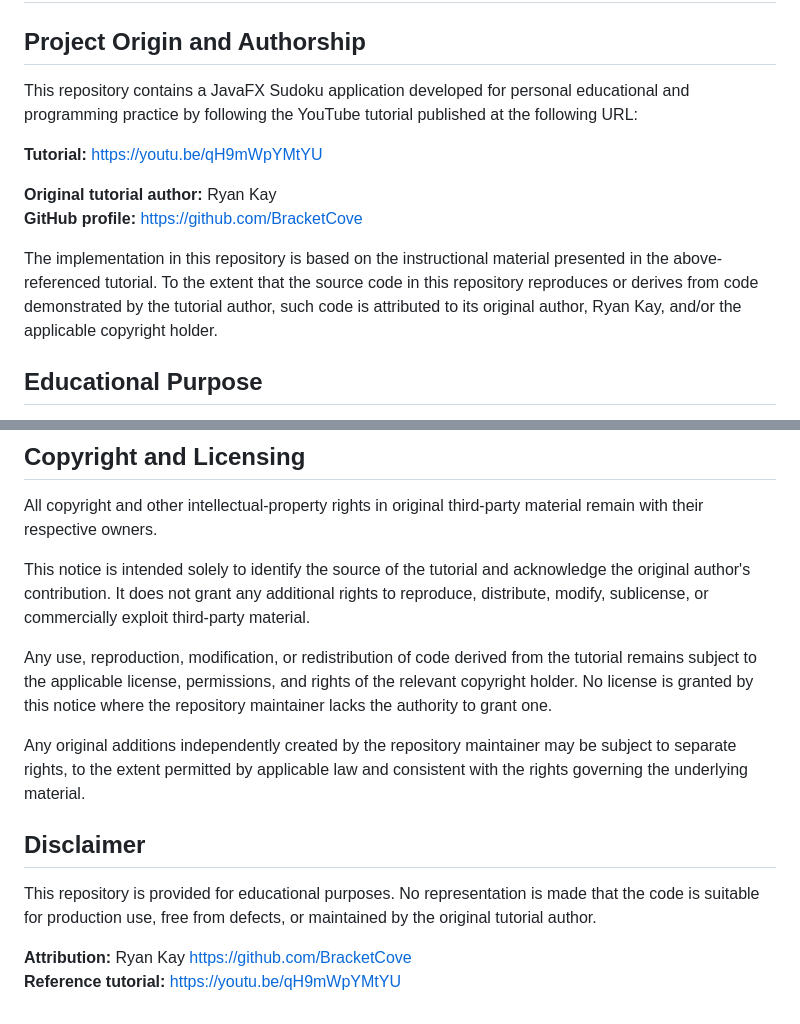
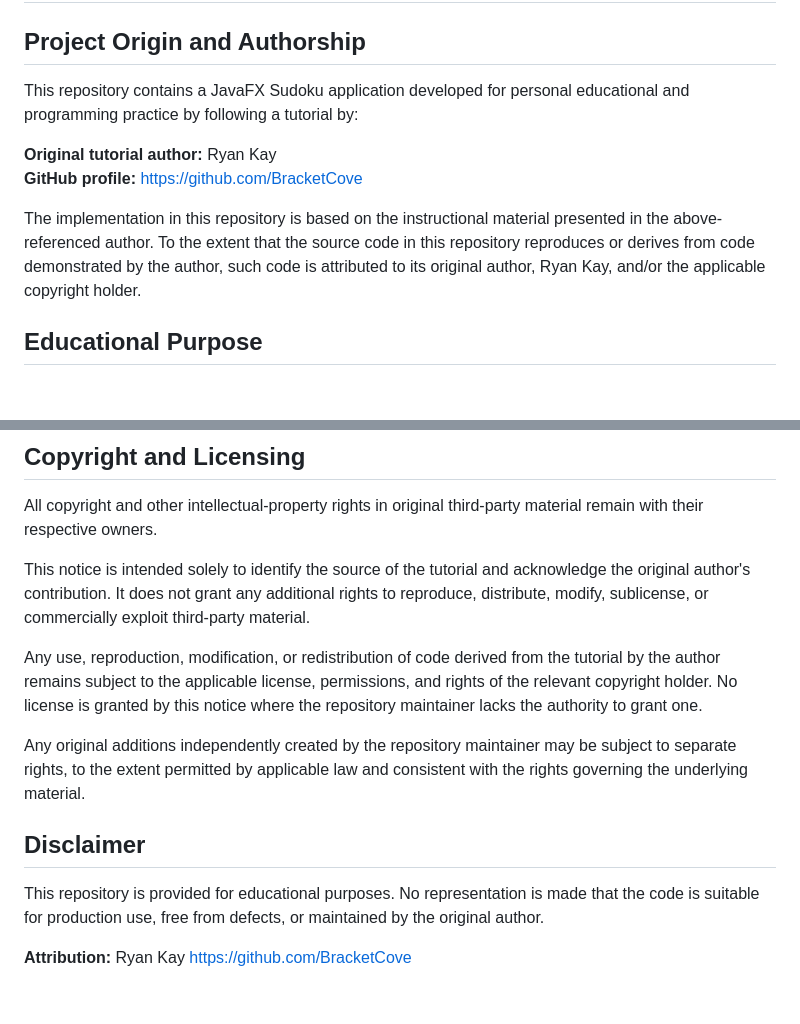
Before and after one commit to abhinavgitin/Java-Sudoku, a Markdown page: LICENSE.md, 2 parts joined by grey strips. GitHub-like rendering; blank space fills up the shorter version.

```diff
--- a/LICENSE.md
+++ b/LICENSE.md
@@ -2,14 +2,12 @@
 
 ## Project Origin and Authorship
 
-This repository contains a JavaFX Sudoku application developed for personal educational and programming practice by following the YouTube tutorial published at the following URL:
-
-**Tutorial:** https://youtu.be/qH9mWpYMtYU
+This repository contains a JavaFX Sudoku application developed for personal educational and programming practice by following a tutorial by:
 
 **Original tutorial author:** Ryan Kay
 **GitHub profile:** https://github.com/BracketCove
 
-The implementation in this repository is based on the instructional material presented in the above-referenced tutorial. To the extent that the source code in this repository reproduces or derives from code demonstrated by the tutorial author, such code is attributed to its original author, Ryan Kay, and/or the applicable copyright holder.
+The implementation in this repository is based on the instructional material presented in the above-referenced author. To the extent that the source code in this repository reproduces or derives from code demonstrated by the author, such code is attributed to its original author, Ryan Kay, and/or the applicable copyright holder.
 
 ## Educational Purpose
 
@@ -23,13 +21,12 @@ All copyright and other intellectual-property rights in original third-party mat
 
 This notice is intended solely to identify the source of the tutorial and acknowledge the original author's contribution. It does not grant any additional rights to reproduce, distribute, modify, sublicense, or commercially exploit third-party material.
 
-Any use, reproduction, modification, or redistribution of code derived from the tutorial remains subject to the applicable license, permissions, and rights of the relevant copyright holder. No license is granted by this notice where the repository maintainer lacks the authority to grant one.
+Any use, reproduction, modification, or redistribution of code derived from the tutorial by the author remains subject to the applicable license, permissions, and rights of the relevant copyright holder. No license is granted by this notice where the repository maintainer lacks the authority to grant one.
 
 Any original additions independently created by the repository maintainer may be subject to separate rights, to the extent permitted by applicable law and consistent with the rights governing the underlying material.
 
 ## Disclaimer
 
-This repository is provided for educational purposes. No representation is made that the code is suitable for production use, free from defects, or maintained by the original tutorial author.
+This repository is provided for educational purposes. No representation is made that the code is suitable for production use, free from defects, or maintained by the original author.
 
 **Attribution:** Ryan Kay https://github.com/BracketCove
-**Reference tutorial:** https://youtu.be/qH9mWpYMtYU
```
Also changed, not shown: README.md (+25 -5 lines), assets/Screenshot 2026-10-18 170805.png (added), assets/Screenshot 2026-10-18 171205.png (added), 4 other files.
